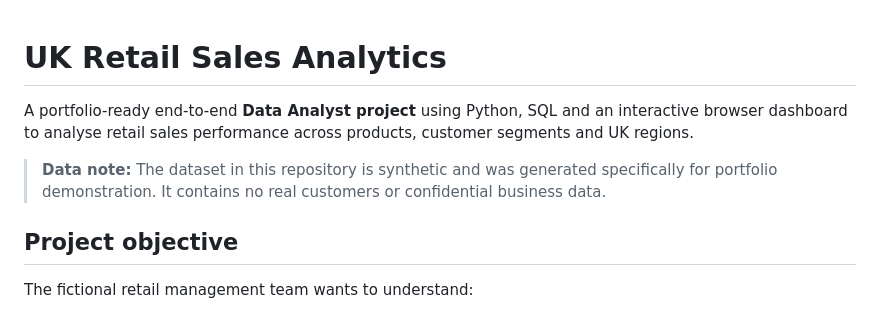
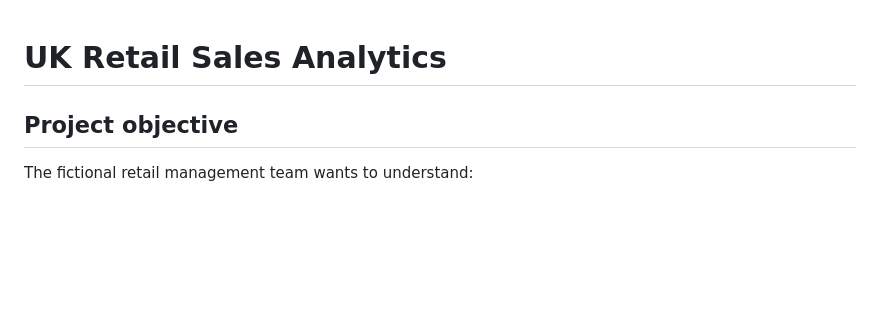
Before and after one commit to hackpavan/uk-retail-sales-analysis, a Markdown page: README.md, the part around the change. GitHub-like rendering; blank space fills up the shorter version.

```diff
--- a/README.md
+++ b/README.md
@@ -1,8 +1,5 @@
 # UK Retail Sales Analytics
 
-A portfolio-ready end-to-end **Data Analyst project** using Python, SQL and an interactive browser dashboard to analyse retail sales performance across products, customer segments and UK regions.
-
-> **Data note:** The dataset in this repository is synthetic and was generated specifically for portfolio demonstration. It contains no real customers or confidential business data.
 
 ## Project objective
 
```
